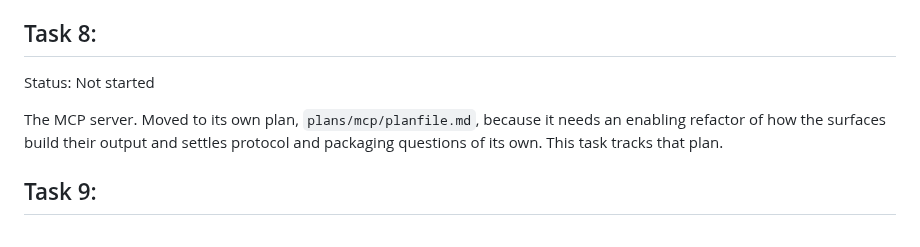
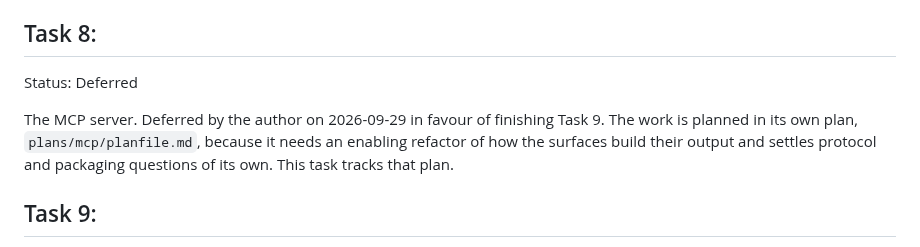
Before and after one commit to theorytoe/stemma, a Markdown page: .ctx/planfile.md, the part around the change. Drawn GitHub-style.

Commit message:
defer the mcp plan

```diff
--- a/.ctx/planfile.md
+++ b/.ctx/planfile.md
@@ -224,9 +224,10 @@ flags -- so the generator was extended and the change recorded in
 
 ## Task 8:
 
-Status: Not started
+Status: Deferred
 
-The MCP server. Moved to its own plan, `plans/mcp/planfile.md`, because it needs an
+The MCP server. Deferred by the author on 2026-09-29 in favour of finishing Task 9.
+The work is planned in its own plan, `plans/mcp/planfile.md`, because it needs an
 enabling refactor of how the surfaces build their output and settles protocol and
 packaging questions of its own. This task tracks that plan.
 
```
Also changed, not shown: 1 other file.
